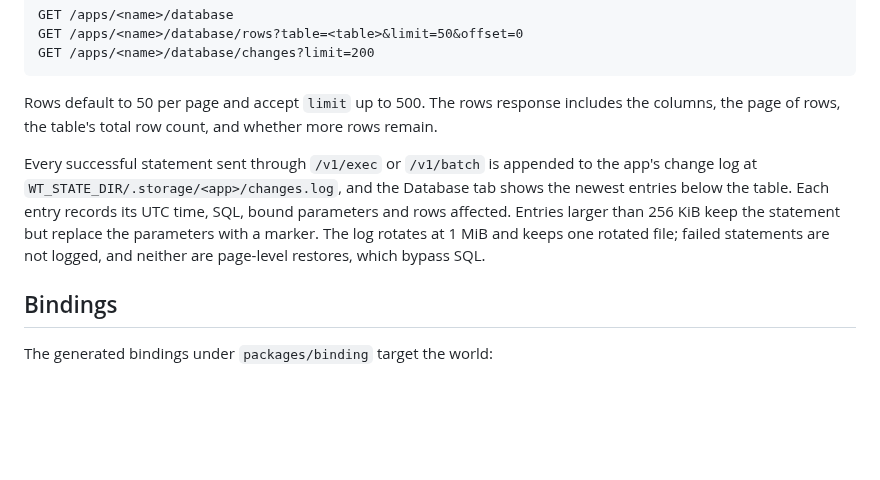
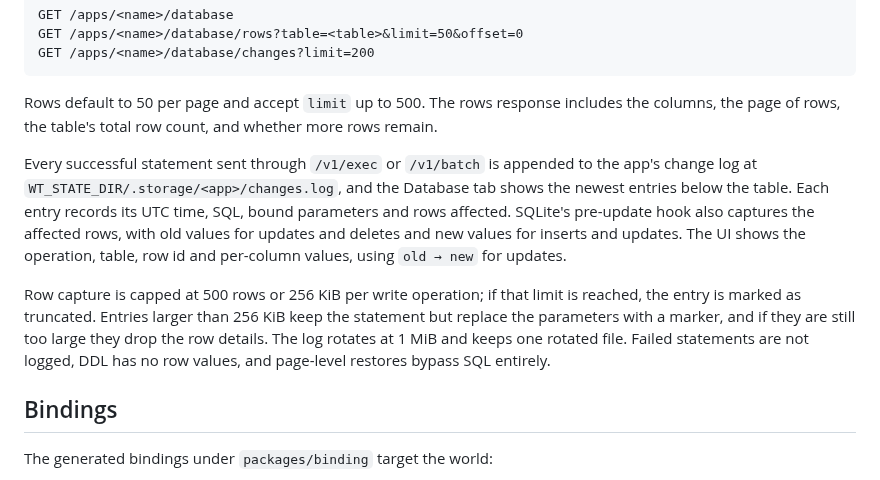
Before and after one commit to Heliodex/better-deploy, a Markdown page: wt/README.md, the part around the change. GitHub-like rendering; blank space fills up the shorter version.

Commit message:
Document row-level change capture

```diff
--- a/wt/README.md
+++ b/wt/README.md
@@ -255,7 +255,9 @@ GET /apps/<name>/database/changes?limit=200
 
 Rows default to 50 per page and accept `limit` up to 500. The rows response includes the columns, the page of rows, the table's total row count, and whether more rows remain.
 
-Every successful statement sent through `/v1/exec` or `/v1/batch` is appended to the app's change log at `WT_STATE_DIR/.storage/<app>/changes.log`, and the Database tab shows the newest entries below the table. Each entry records its UTC time, SQL, bound parameters and rows affected. Entries larger than 256 KiB keep the statement but replace the parameters with a marker. The log rotates at 1 MiB and keeps one rotated file; failed statements are not logged, and neither are page-level restores, which bypass SQL.
+Every successful statement sent through `/v1/exec` or `/v1/batch` is appended to the app's change log at `WT_STATE_DIR/.storage/<app>/changes.log`, and the Database tab shows the newest entries below the table. Each entry records its UTC time, SQL, bound parameters and rows affected. SQLite's pre-update hook also captures the affected rows, with old values for updates and deletes and new values for inserts and updates. The UI shows the operation, table, row id and per-column values, using `old → new` for updates.
+
+Row capture is capped at 500 rows or 256 KiB per write operation; if that limit is reached, the entry is marked as truncated. Entries larger than 256 KiB keep the statement but replace the parameters with a marker, and if they are still too large they drop the row details. The log rotates at 1 MiB and keeps one rotated file. Failed statements are not logged, DDL has no row values, and page-level restores bypass SQL entirely.
 
 ## Bindings
 
```
